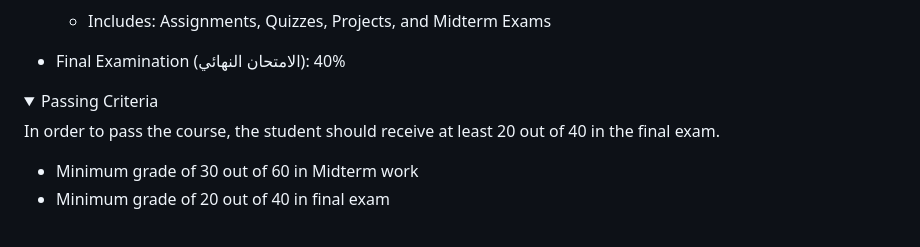
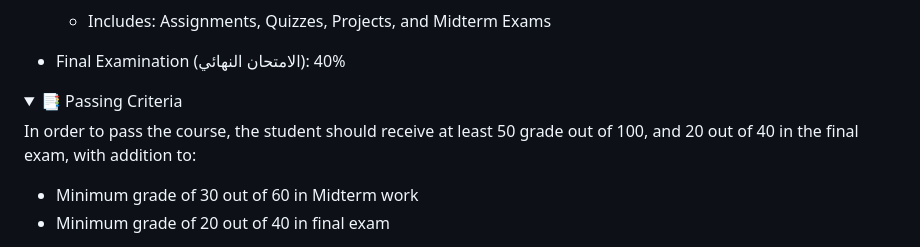
Before and after one commit to astral-fate/Cairo-University-Software-Engineering-Professional-Master-s-Degree, a Markdown page: README.md, the part around the change. Rendered like a GitHub page; folded sections open.

```diff
--- a/README.md
+++ b/README.md
@@ -130,9 +130,9 @@ For all courses:
 </details>
 
 <details>
-<summary> Passing Criteria </summary>
+<summary> 📑 Passing Criteria </summary>
 
-In order to pass the course, the student should receive at least 20 out of 40 in the final exam.
+In order to pass the course, the student should receive at least 50 grade out of 100, and 20 out of 40 in the final exam, with addition to:
 
 - Minimum grade of 30 out of 60 in Midterm work
 - Minimum grade of 20 out of 40 in final exam
```
